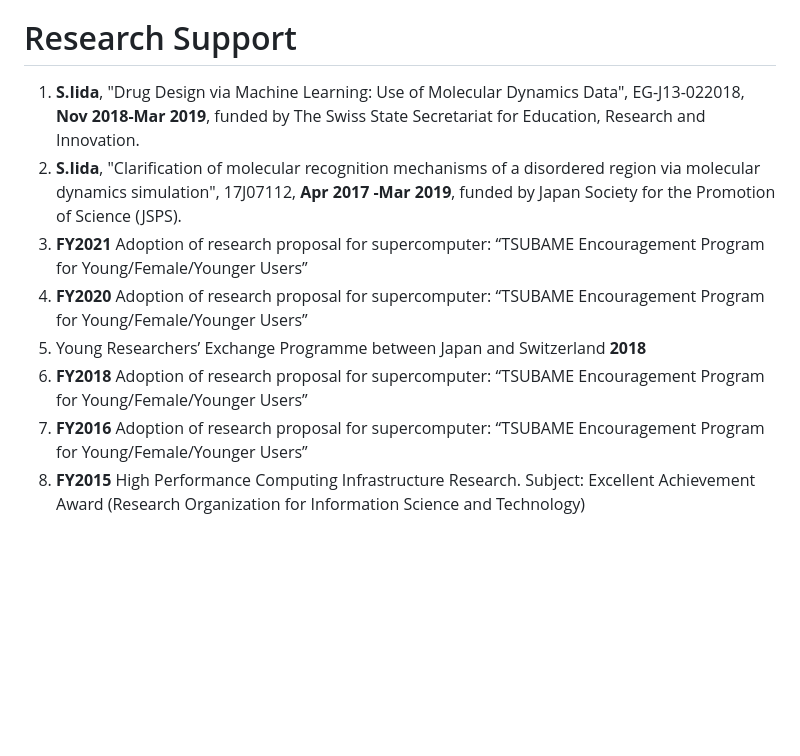
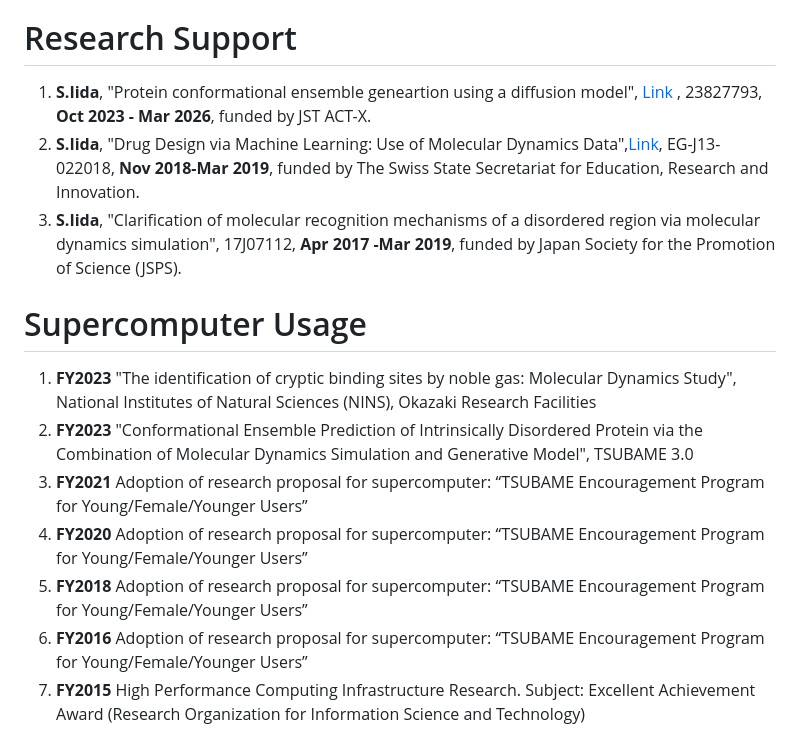
Before and after one commit to physicshinzui/my-website, a Markdown page: publications.md, the part around the change. GitHub-like rendering; blank space fills up the shorter version.

Commit message:
update publication

```diff
--- a/publications.md
+++ b/publications.md
@@ -14,11 +14,18 @@
 
 # Research Support
 
-1. **S.Iida**, "Drug Design via Machine Learning: Use of Molecular Dynamics Data", EG-J13-022018, **Nov 2018-Mar 2019**, funded by The Swiss State Secretariat for Education, Research and Innovation.
-2. **S.Iida**, "Clarification of molecular recognition mechanisms of a disordered region via molecular dynamics simulation", 17J07112, **Apr 2017 -Mar 2019**, funded by Japan Society for the Promotion of Science (JSPS).
-2. **FY2021** Adoption of research proposal for supercomputer: “TSUBAME Encouragement Program for Young/Female/Younger Users”
+1. **S.Iida**, "Protein conformational ensemble geneartion using a diffusion model", [Link](https://www.jst.go.jp/kisoken/act-x/application/2023/230919/230919.html) , 23827793,  **Oct 2023 - Mar 2026**, funded by JST ACT-X.
+2. **S.Iida**, "Drug Design via Machine Learning: Use of Molecular Dynamics Data",[Link](https://www.jsps.go.jp/j-pd/pd_user-haken_h30list_swiss.html), EG-J13-022018, **Nov 2018-Mar 2019**, funded by The Swiss State Secretariat for Education, Research and Innovation.
+3. **S.Iida**, "Clarification of molecular recognition mechanisms of a disordered region via molecular dynamics simulation", 17J07112, **Apr 2017 -Mar 2019**, funded by Japan Society for the Promotion of Science (JSPS).
+
+
+
+# Supercomputer Usage
+
+1. **FY2023** "The identification of cryptic binding sites by noble gas: Molecular Dynamics Study", National Institutes of Natural Sciences (NINS), Okazaki Research Facilities
+2. **FY2023** "Conformational Ensemble Prediction of Intrinsically Disordered Protein via the Combination of Molecular Dynamics Simulation and Generative Model", TSUBAME 3.0
+3. **FY2021** Adoption of research proposal for supercomputer: “TSUBAME Encouragement Program for Young/Female/Younger Users”
 4. **FY2020** Adoption of research proposal for supercomputer: “TSUBAME Encouragement Program for Young/Female/Younger Users”
-5. Young Researchers’ Exchange Programme between Japan and Switzerland **2018**
-6. **FY2018** Adoption of research proposal for supercomputer: “TSUBAME Encouragement Program for Young/Female/Younger Users”
-7. **FY2016** Adoption of research proposal for supercomputer: “TSUBAME Encouragement Program for Young/Female/Younger Users”
-8. **FY2015** High Performance Computing Infrastructure Research. Subject: Excellent Achievement Award (Research Organization for Information Science and Technology)
+5. **FY2018** Adoption of research proposal for supercomputer: “TSUBAME Encouragement Program for Young/Female/Younger Users”
+6. **FY2016** Adoption of research proposal for supercomputer: “TSUBAME Encouragement Program for Young/Female/Younger Users”
+7. **FY2015** High Performance Computing Infrastructure Research. Subject: Excellent Achievement Award (Research Organization for Information Science and Technology)
```
